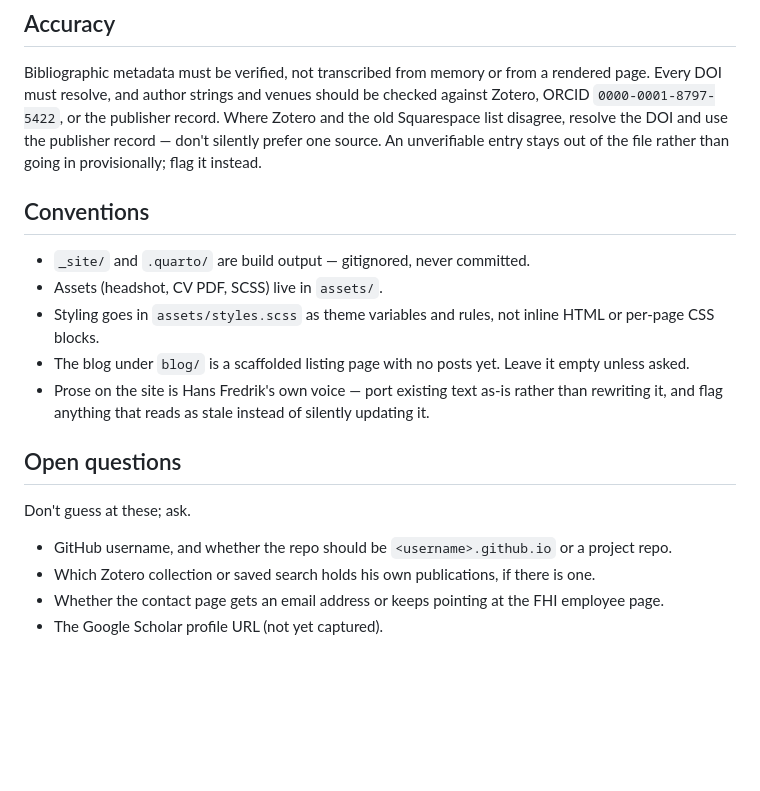
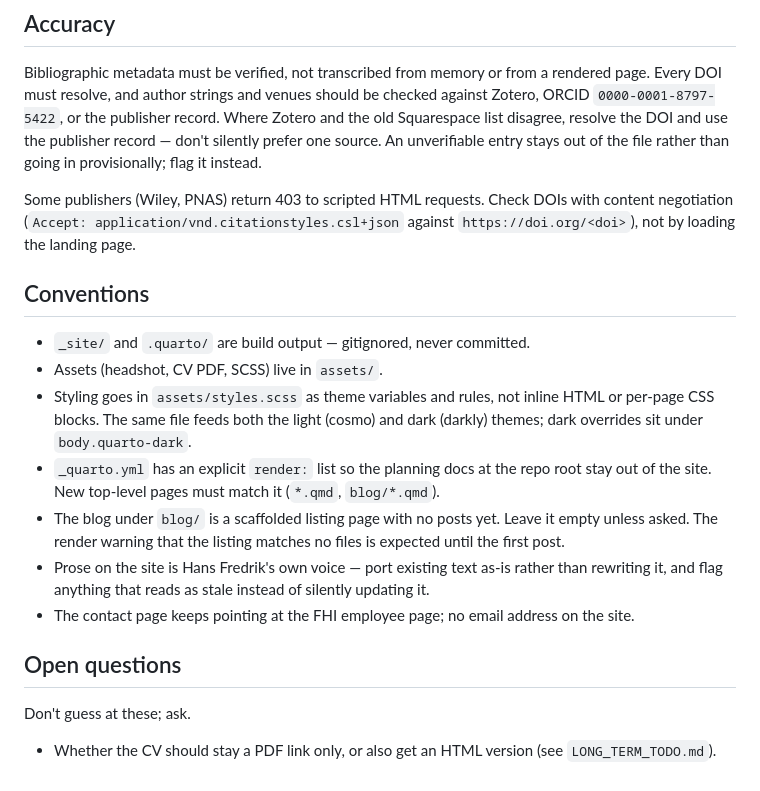
Before and after one commit to hafsunde/personal_website, a Markdown page: CLAUDE.md, the part around one of its changes. Rendered like a GitHub page; blank space fills up the shorter version.

```diff
--- a/CLAUDE.md
+++ b/CLAUDE.md
@@ -59,19 +66,20 @@ For maintenance later: adding a new paper should be "pull it from Zotero, append
 
 Bibliographic metadata must be verified, not transcribed from memory or from a rendered page. Every DOI must resolve, and author strings and venues should be checked against Zotero, ORCID `0000-0001-8797-5422`, or the publisher record. Where Zotero and the old Squarespace list disagree, resolve the DOI and use the publisher record — don't silently prefer one source. An unverifiable entry stays out of the file rather than going in provisionally; flag it instead.
 
+Some publishers (Wiley, PNAS) return 403 to scripted HTML requests. Check DOIs with content negotiation (`Accept: application/vnd.citationstyles.csl+json` against `https://doi.org/<doi>`), not by loading the landing page.
+
 ## Conventions
 
 - `_site/` and `.quarto/` are build output — gitignored, never committed.
 - Assets (headshot, CV PDF, SCSS) live in `assets/`.
-- Styling goes in `assets/styles.scss` as theme variables and rules, not inline HTML or per-page CSS blocks.
-- The blog under `blog/` is a scaffolded listing page with no posts yet. Leave it empty unless asked.
+- Styling goes in `assets/styles.scss` as theme variables and rules, not inline HTML or per-page CSS blocks. The same file feeds both the light (cosmo) and dark (darkly) themes; dark overrides sit under `body.quarto-dark`.
+- `_quarto.yml` has an explicit `render:` list so the planning docs at the repo root stay out of the site. New top-level pages must match it (`*.qmd`, `blog/*.qmd`).
+- The blog under `blog/` is a scaffolded listing page with no posts yet. Leave it empty unless asked. The render warning that the listing matches no files is expected until the first post.
 - Prose on the site is Hans Fredrik's own voice — port existing text as-is rather than rewriting it, and flag anything that reads as stale instead of silently updating it.
+- The contact page keeps pointing at the FHI employee page; no email address on the site.
 
 ## Open questions
 
 Don't guess at these; ask.
 
-- GitHub username, and whether the repo should be `<username>.github.io` or a project repo.
-- Which Zotero collection or saved search holds his own publications, if there is one.
-- Whether the contact page gets an email address or keeps pointing at the FHI employee page.
-- The Google Scholar profile URL (not yet captured).
+- Whether the CV should stay a PDF link only, or also get an HTML version (see `LONG_TERM_TODO.md`).
```
Also changed, not shown: other parts of CLAUDE.md (+16 -9 lines), LONG_TERM_TODO.md (+15 -13 lines), PLAN.md (+37 -28 lines).
